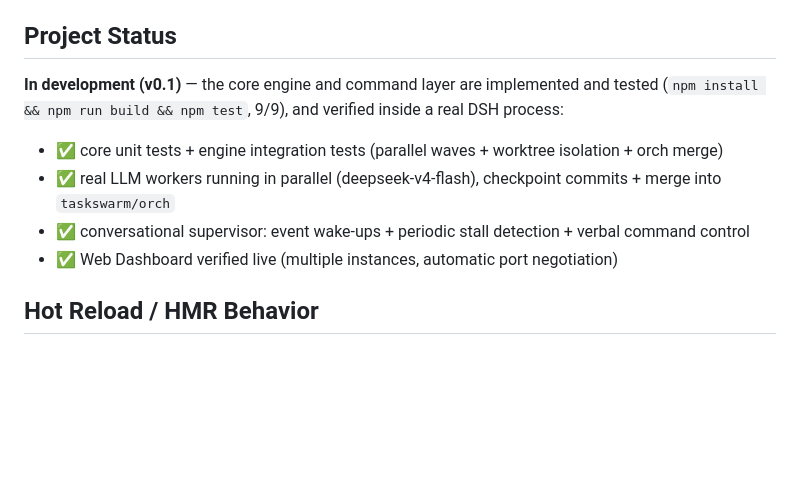
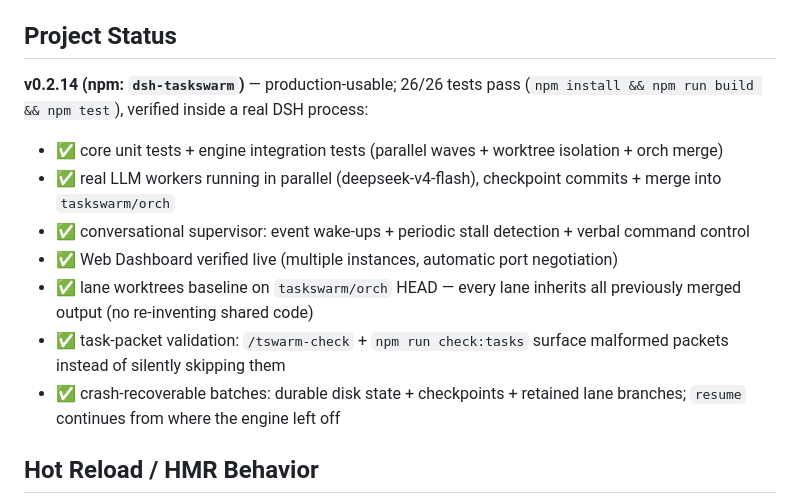
Before and after one commit to february2015/dsh-taskswarm, a Markdown page: README.md, the part around the change. Drawn GitHub-style; blank space fills up the shorter version.

Commit message:
docs: 项目状态更新至 v0.2.14（26/26 测试、lane 基线、任务包校验、崩溃恢复）

```diff
--- a/README.md
+++ b/README.md
@@ -132,12 +132,15 @@ taskswarm/<taskId>        ← per-lane working branch (holds step checkpoints; r
 
 ## Project Status
 
-**In development (v0.1)** — the core engine and command layer are implemented and tested (`npm install && npm run build && npm test`, 9/9), and verified inside a real DSH process:
+**v0.2.14 (npm: `dsh-taskswarm`)** — production-usable; 26/26 tests pass (`npm install && npm run build && npm test`), verified inside a real DSH process:
 
 - ✅ core unit tests + engine integration tests (parallel waves + worktree isolation + orch merge)
 - ✅ real LLM workers running in parallel (deepseek-v4-flash), checkpoint commits + merge into `taskswarm/orch`
 - ✅ conversational supervisor: event wake-ups + periodic stall detection + verbal command control
 - ✅ Web Dashboard verified live (multiple instances, automatic port negotiation)
+- ✅ lane worktrees baseline on `taskswarm/orch` HEAD — every lane inherits all previously merged output (no re-inventing shared code)
+- ✅ task-packet validation: `/tswarm-check` + `npm run check:tasks` surface malformed packets instead of silently skipping them
+- ✅ crash-recoverable batches: durable disk state + checkpoints + retained lane branches; `resume` continues from where the engine left off
 
 ## Hot Reload / HMR Behavior
 
```
Also changed, not shown: README.zh-CN.md (+4 -2 lines).
